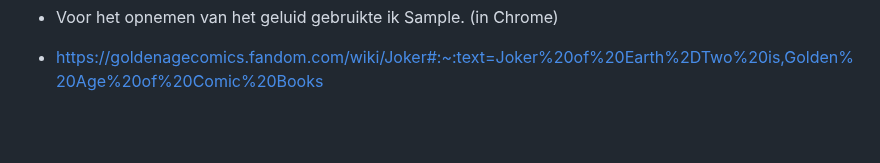
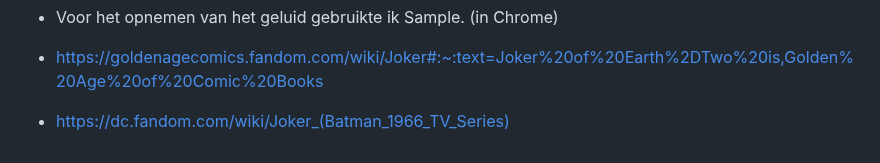
Before and after one commit to merelwiersmaa/basiswebsite-timeline, a Markdown page: README.md, the part around the change. Drawn GitHub-style; folded sections open; blank space fills up the shorter version.

```diff
--- a/README.md
+++ b/README.md
@@ -195,4 +195,6 @@ Met hulp van Sanne bleek dat de afbeelding via Github een ander pad nam en daaro
 
 - https://goldenagecomics.fandom.com/wiki/Joker#:~:text=Joker%20of%20Earth%2DTwo%20is,Golden%20Age%20of%20Comic%20Books
 
+- https://dc.fandom.com/wiki/Joker_(Batman_1966_TV_Series)
+
  </details>
```
